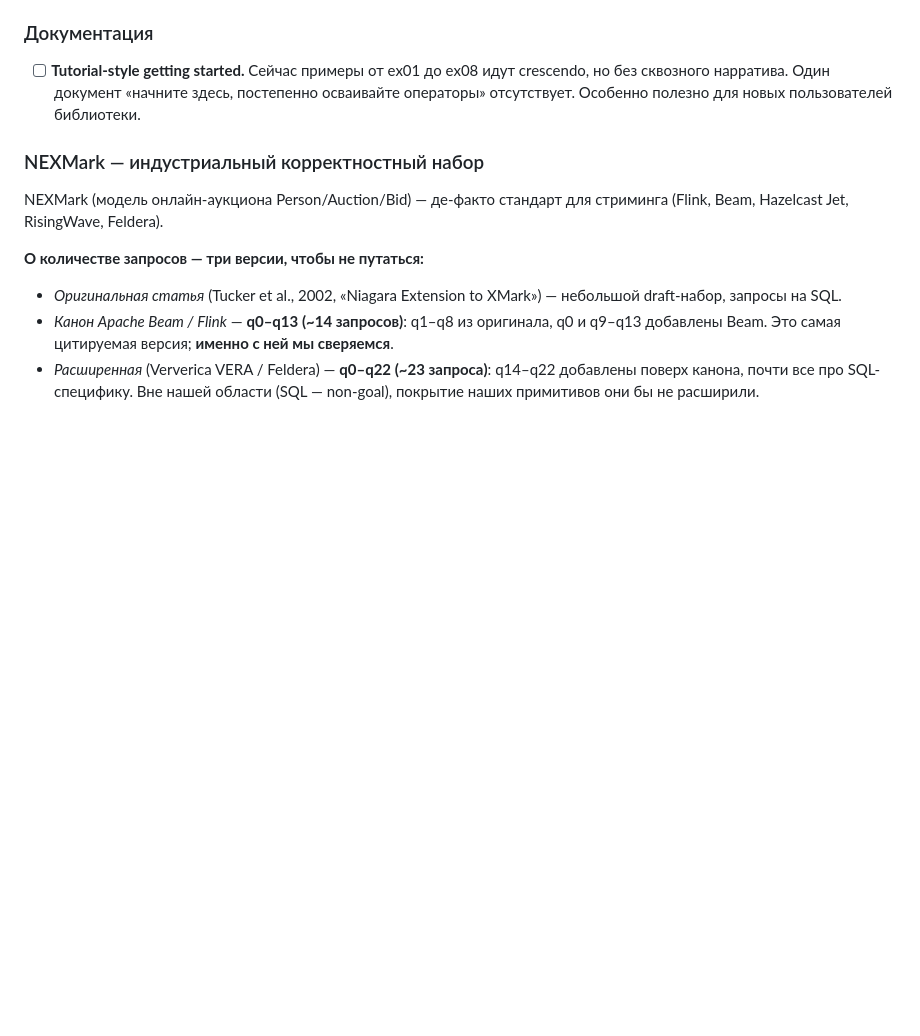
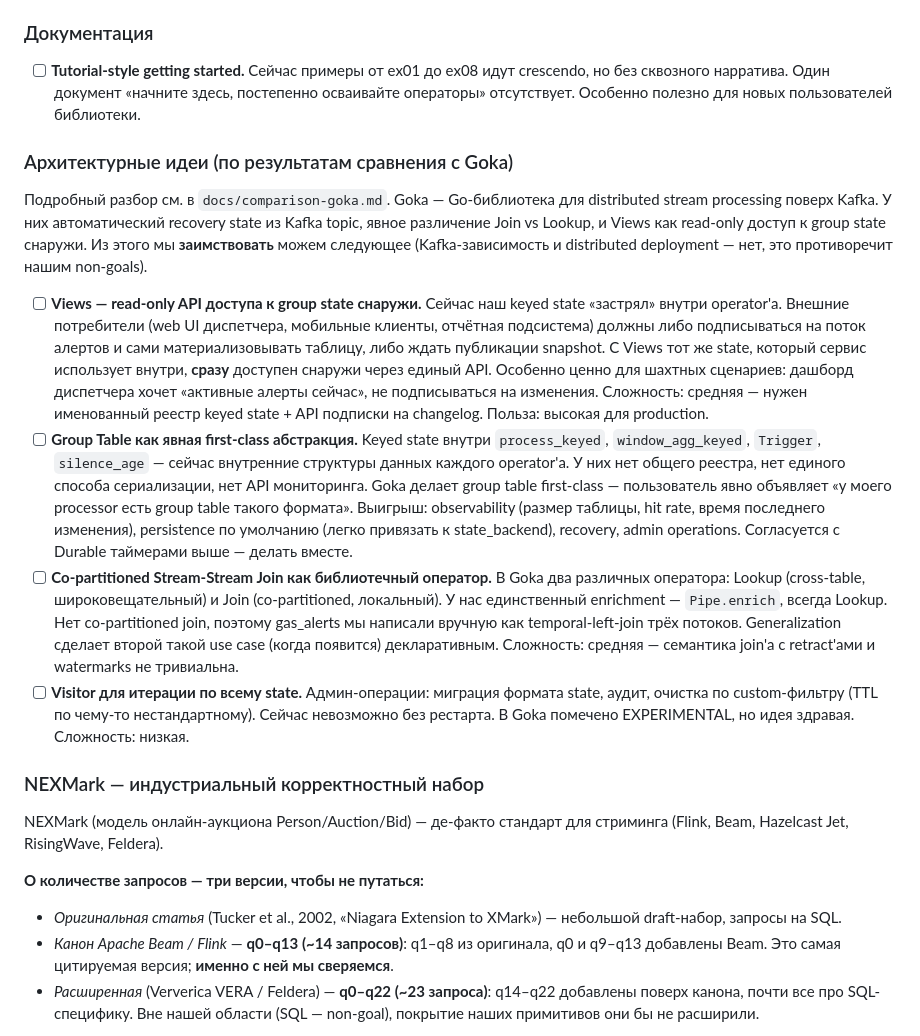
Before and after one commit to slyzhnyak/miniFlink, a Markdown page: README.md, the part around the change. Drawn GitHub-style; blank space fills up the shorter version.

```diff
--- a/README.md
+++ b/README.md
@@ -705,6 +705,49 @@ evolution уже частично покрывают).
   «начните здесь, постепенно осваивайте операторы» отсутствует.
   Особенно полезно для новых пользователей библиотеки.
 
+### Архитектурные идеи (по результатам сравнения с Goka)
+
+Подробный разбор см. в `docs/comparison-goka.md`. Goka — Go-библиотека
+для distributed stream processing поверх Kafka. У них автоматический
+recovery state из Kafka topic, явное различение Join vs Lookup,
+и Views как read-only доступ к group state снаружи. Из этого мы
+**заимствовать** можем следующее (Kafka-зависимость и distributed
+deployment — нет, это противоречит нашим non-goals).
+
+- [ ] **Views — read-only API доступа к group state снаружи.**
+  Сейчас наш keyed state «застрял» внутри operator'а. Внешние
+  потребители (web UI диспетчера, мобильные клиенты, отчётная
+  подсистема) должны либо подписываться на поток алертов и сами
+  материализовывать таблицу, либо ждать публикации snapshot. С
+  Views тот же state, который сервис использует внутри, **сразу**
+  доступен снаружи через единый API. Особенно ценно для шахтных
+  сценариев: дашборд диспетчера хочет «активные алерты сейчас»,
+  не подписываться на изменения. Сложность: средняя — нужен
+  именованный реестр keyed state + API подписки на changelog.
+  Польза: высокая для production.
+- [ ] **Group Table как явная first-class абстракция.** Keyed state
+  внутри `process_keyed`, `window_agg_keyed`, `Trigger`,
+  `silence_age` — сейчас внутренние структуры данных каждого
+  operator'а. У них нет общего реестра, нет единого способа
+  сериализации, нет API мониторинга. Goka делает group table
+  first-class — пользователь явно объявляет «у моего processor есть
+  group table такого формата». Выигрыш: observability (размер
+  таблицы, hit rate, время последнего изменения), persistence по
+  умолчанию (легко привязать к state_backend), recovery, admin
+  operations. Согласуется с Durable таймерами выше — делать вместе.
+- [ ] **Co-partitioned Stream-Stream Join как библиотечный
+  оператор.** В Goka два различных оператора: Lookup (cross-table,
+  широковещательный) и Join (co-partitioned, локальный). У нас
+  единственный enrichment — `Pipe.enrich`, всегда Lookup. Нет
+  co-partitioned join, поэтому gas_alerts мы написали вручную как
+  temporal-left-join трёх потоков. Generalization сделает второй
+  такой use case (когда появится) декларативным. Сложность: средняя
+  — семантика join'а с retract'ами и watermarks не тривиальна.
+- [ ] **Visitor для итерации по всему state.** Админ-операции:
+  миграция формата state, аудит, очистка по custom-фильтру (TTL
+  по чему-то нестандартному). Сейчас невозможно без рестарта.
+  В Goka помечено EXPERIMENTAL, но идея здравая. Сложность: низкая.
+
 ### NEXMark — индустриальный корректностный набор
 
 NEXMark (модель онлайн-аукциона Person/Auction/Bid) — де-факто стандарт
```
Also changed, not shown: docs/comparison-goka.md (added, +296 -0 lines).
